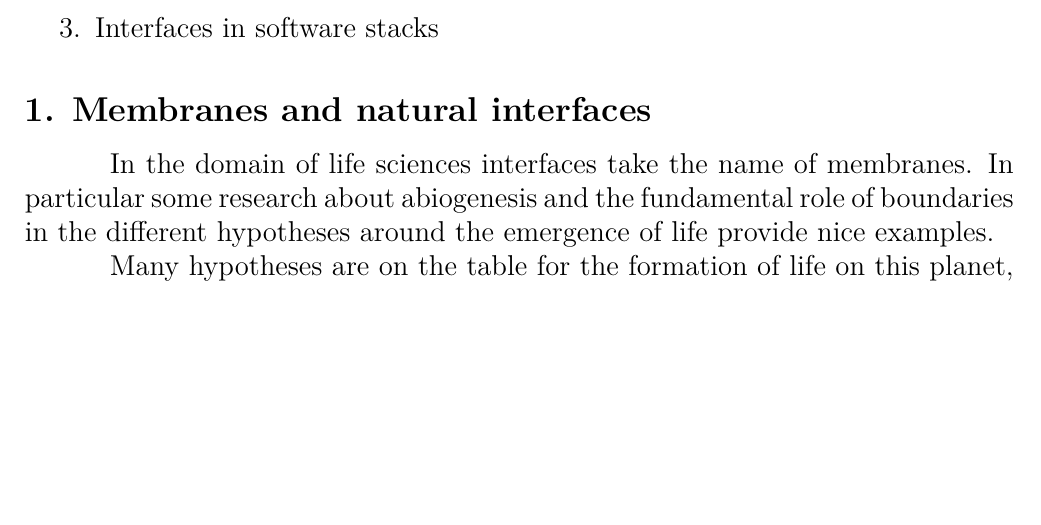
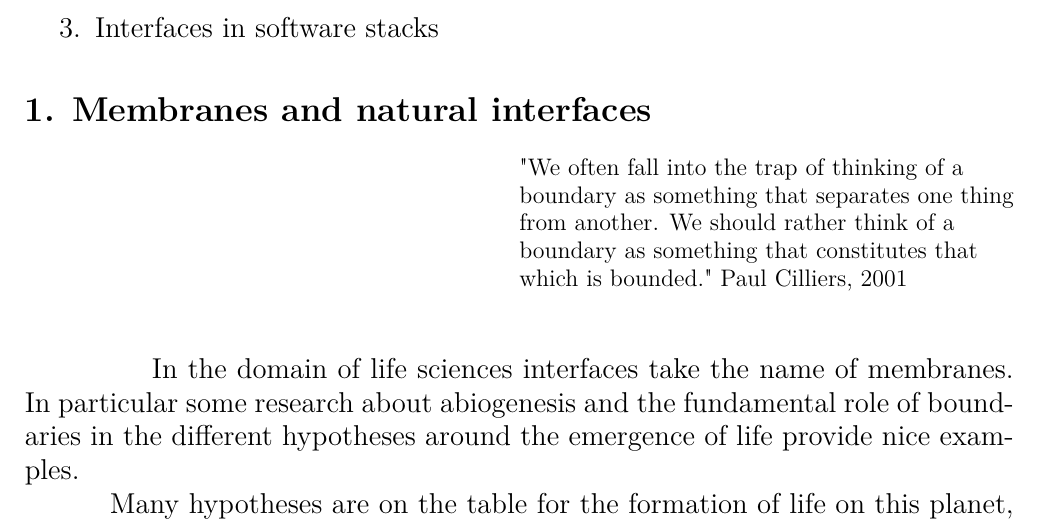
Before and after one commit to Mec-iS/cybint, a LaTeX document (src/cybint.tex): part of page 22 of 39 before the commit and part of page 22 of 40 after it, cut so that both start at the same text, the shorter picture padded with empty space. Compiled offline with pdfLaTeX.

Commit message:
Add epigraph

```diff
--- a/src/cybint.tex
+++ b/src/cybint.tex
@@ -411,6 +411,16 @@ For the software experts: function signatures are interfaces, but also the colle
 
 \subsection*{1. Membranes and natural interfaces}
 \label{subsec:membranes}
+\epigraph{
+"We often fall into the trap
+of thinking of a boundary as
+something that separates
+one thing from another. We
+should rather think of a boundary
+as something that constitutes
+that which is bounded."
+Paul Cilliers, 2001
+}
 
 \hspace*{15mm}In the domain of life sciences interfaces take the name of membranes. In particular some research about abiogenesis and the fundamental role of boundaries in the different hypotheses around the emergence of life provide nice examples.
 \newline
```
Also changed, not shown: cybint.pdf, 3 other files.
